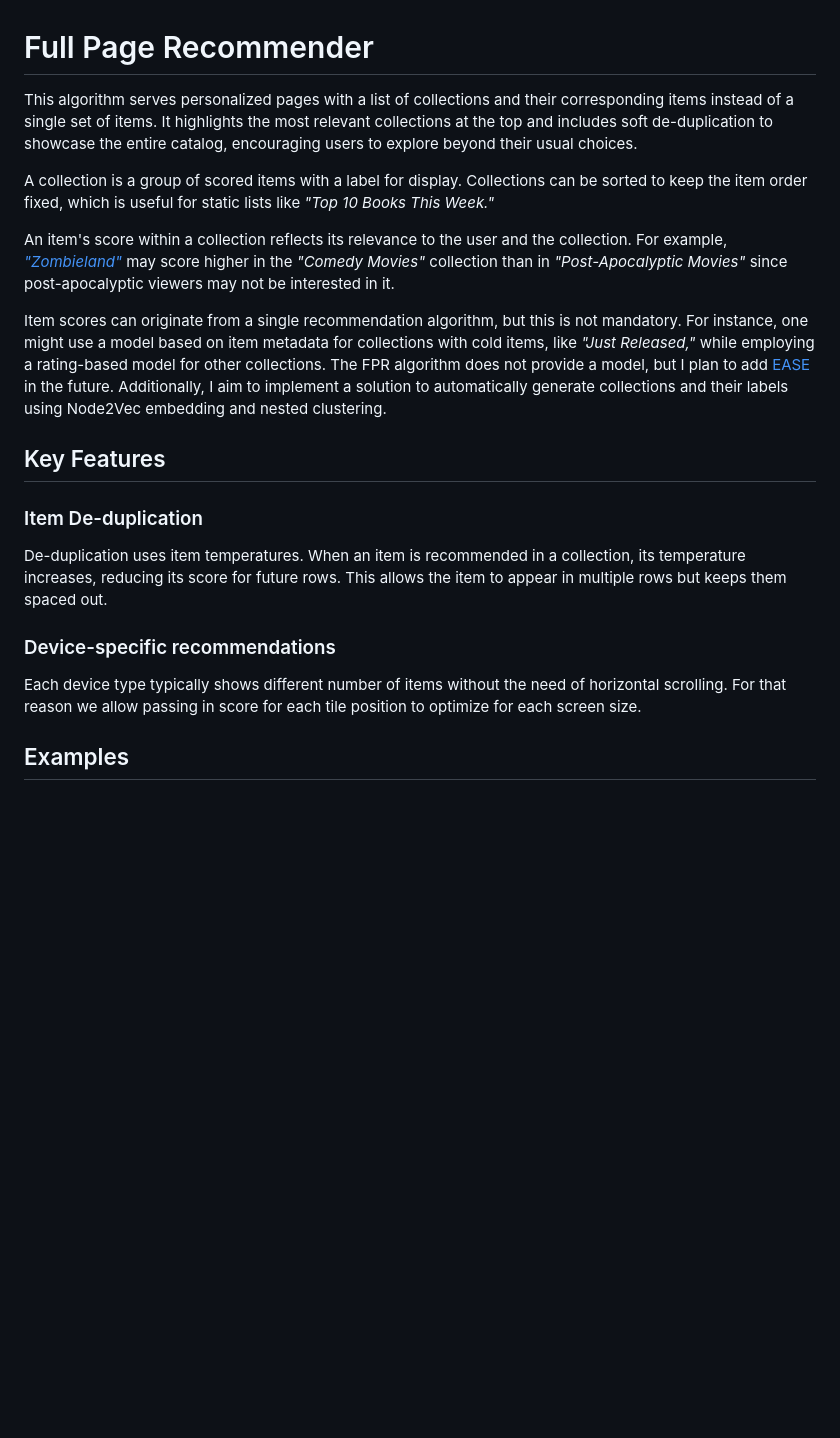
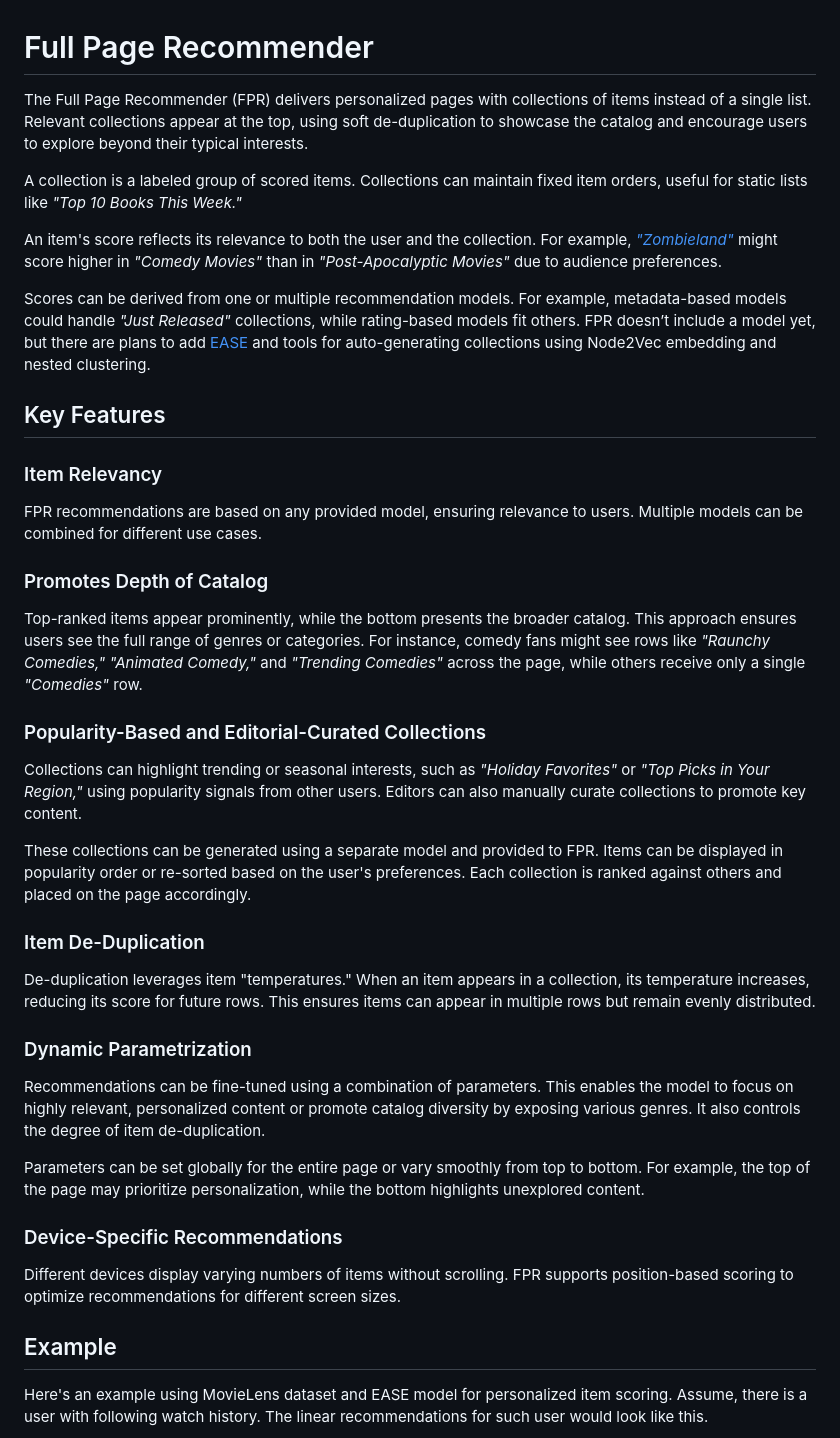
Before and after one commit to jankislinger/full-page-recommender, a Markdown page: README.md, the part around the change printed below. Rendered like a GitHub page; blank space fills up the shorter version.

Commit message:
Update readme: describe more features and add example with images

```diff
--- a/README.md
+++ b/README.md
@@ -1,40 +1,76 @@
 # Full Page Recommender
 
-This algorithm serves personalized pages with a list of collections and
-their corresponding items instead of a single set of items. It highlights
-the most relevant collections at the top and includes soft de-duplication to
-showcase the entire catalog, encouraging users to explore beyond their usual
-choices.
+The Full Page Recommender (FPR) delivers personalized pages with collections
+of items instead of a single list. Relevant collections appear at the top,
+using soft de-duplication to showcase the catalog and encourage users to
+explore beyond their typical interests.
 
-A collection is a group of scored items with a label for display.
-Collections can be sorted to keep the item order fixed, which is useful for
-static lists like _"Top 10 Books This Week."_
+A collection is a labeled group of scored items. Collections can maintain
+fixed item orders, useful for static lists like _"Top 10 Books This Week."_
 
-An item's score within a collection reflects its relevance to the user and
-the collection. For example, [_"Zombieland"_][zombieland-wiki] may score
-higher in the _"Comedy Movies"_ collection than in _"Post-Apocalyptic Movies"_
-since post-apocalyptic viewers may not be interested in it.
+An item's score reflects its relevance to both the user and the collection.
+For example, [_"Zombieland"_][zombieland-wiki] might score higher in _"Comedy
+Movies"_ than in _"Post-Apocalyptic Movies"_ due to audience preferences.
 
-Item scores can originate from a single recommendation algorithm, but this
-is not mandatory. For instance, one might use a model based on item metadata
-for collections with cold items, like _"Just Released,"_ while employing a
-rating-based model for other collections. The FPR algorithm does not provide
-a model, but I plan to add [EASE][ease-arxiv] in the future. Additionally, I
-aim to implement a solution to automatically generate collections and their
-labels using Node2Vec embedding and nested clustering.
+Scores can be derived from one or multiple recommendation models. For
+example, metadata-based models could handle _"Just Released"_ collections,
+while rating-based models fit others. FPR doesn’t include a model yet, but
+there are plans to add [EASE][ease-arxiv] and tools for auto-generating
+collections using Node2Vec embedding and nested clustering.
 
 ## Key Features
 
-### Item De-duplication
+### Item Relevancy
 
-De-duplication uses item temperatures. When an item is recommended in a
+FPR recommendations are based on any provided model, ensuring relevance to
+users. Multiple models can be combined for different use cases.
+
+### Promotes Depth of Catalog
+
+Top-ranked items appear prominently, while the bottom presents the broader
+catalog. This approach ensures users see the full range of genres or
+categories. For instance, comedy fans might see rows like _"Raunchy Comedies,"_
+_"Animated Comedy,"_ and _"Trending Comedies"_ across the page, while others
+receive only a single _"Comedies"_ row.
+
+### Popularity-Based and Editorial-Curated Collections
+
+Collections can highlight trending or seasonal interests, such as _"Holiday
+Favorites"_ or _"Top Picks in Your Region,"_ using popularity signals from
+other users. Editors can also manually curate collections to promote key
+content.
+
+These collections can be generated using a separate model and provided to
+FPR. Items can be displayed in popularity order or re-sorted based on the
+user's preferences. Each collection is ranked against others and placed on
+the page accordingly.
+
+### Item De-Duplication
+
+De-duplication leverages item "temperatures." When an item appears in a
 collection, its temperature increases, reducing its score for future rows.
-This allows the item to appear in multiple rows but keeps them spaced out.
+This ensures items can appear in multiple rows but remain evenly distributed.
 
-### Device-specific recommendations
+### Dynamic Parametrization
 
-Each device type typically shows different number of items without the need
-of horizontal scrolling. For that reason we allow passing in score for each
-tile position to optimize for each screen size.
+Recommendations can be fine-tuned using a combination of parameters. This
+enables the model to focus on highly relevant, personalized content or
+promote catalog diversity by exposing various genres. It also controls the
+degree of item de-duplication.
 
-## Examples
+Parameters can be set globally for the entire page or vary smoothly from top
+to bottom. For example, the top of the page may prioritize personalization,
+while the bottom highlights unexplored content.
+
+### Device-Specific Recommendations
+
+Different devices display varying numbers of items without scrolling. FPR
+supports position-based scoring to optimize recommendations for different
+screen sizes.
+
+## Example
+
+Here's an example using MovieLens dataset and EASE model for personalized
+item scoring. Assume, there is a user with following watch history. The
+linear recommendations for such user would look like this.
+
```
Also changed, not shown: other parts of README.md (+19 -0 lines), images/full_page_recommendations.png (added), images/linear_recommendations.png (added).
